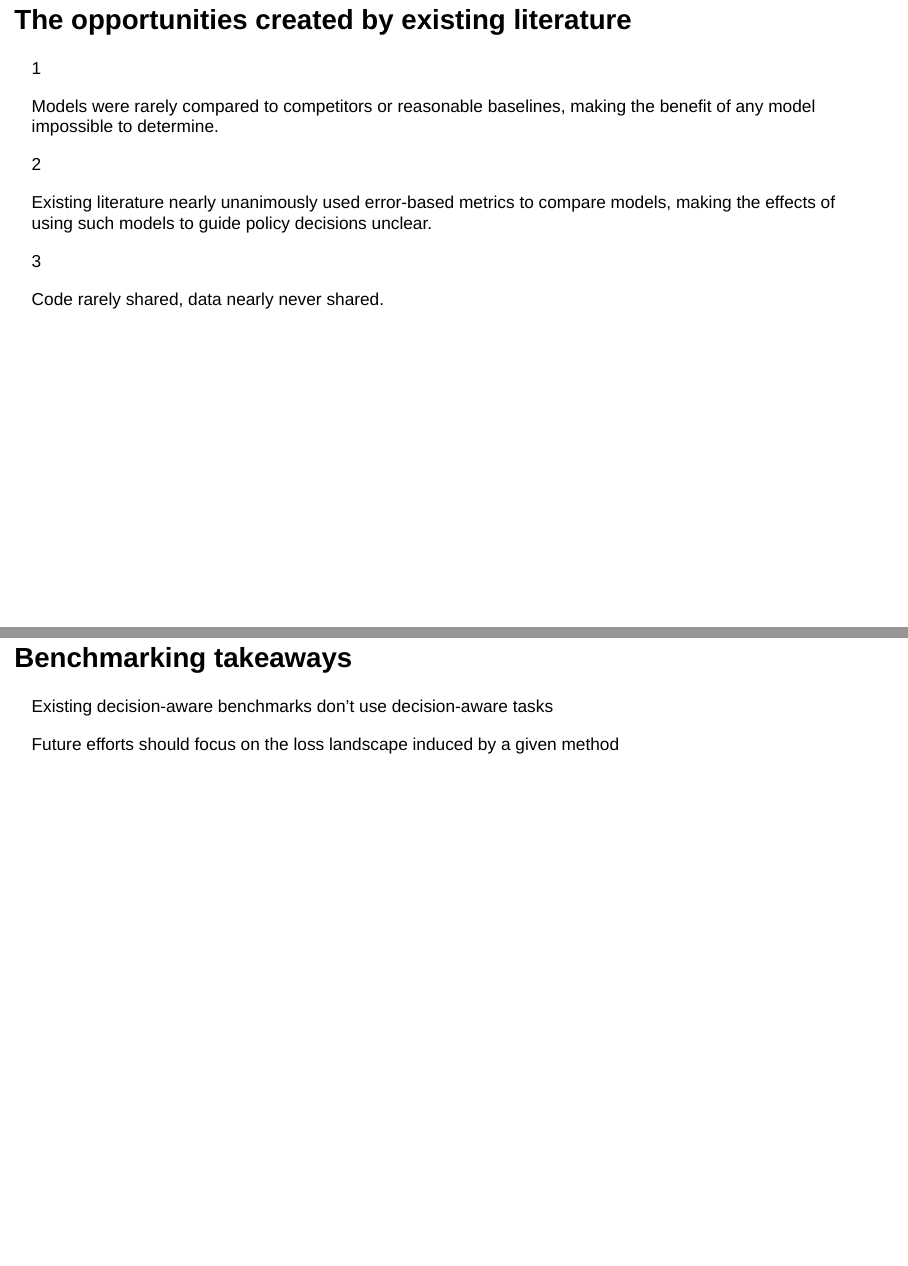
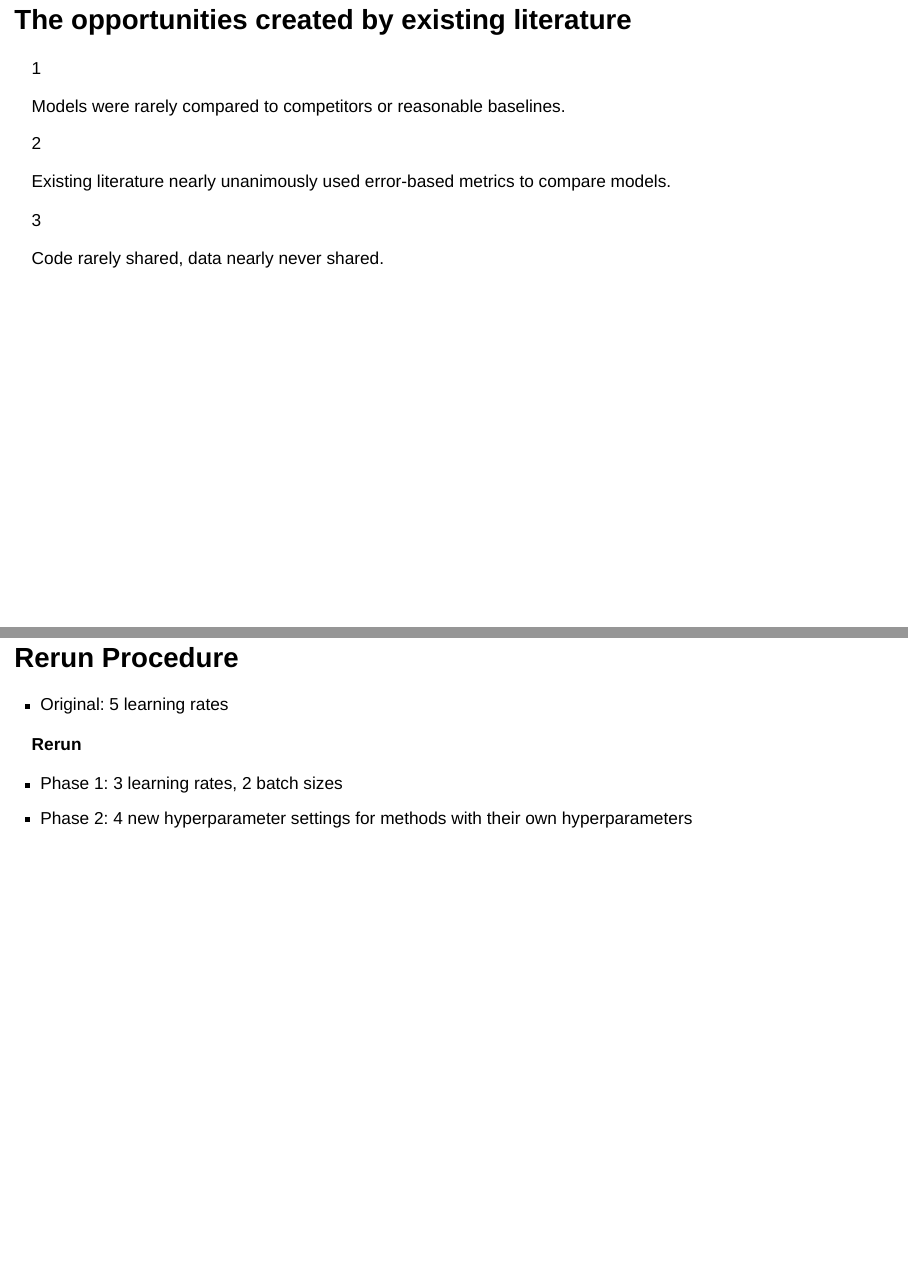
Before and after one commit to kheuton/defense, a Quarto document (slides.qmd): pages 9 and 38 of 52 before the commit and pages 9 and 33 of 52 after it, joined at a grey line. Rendered offline with R 4.5, knitr and Pandoc in place of Quarto, with nearby package versions; drawn as Slidy slides in place of the format the file asks for.

Commit message:
Tighten slide wording: evaluation opportunities and rerun procedure
- Trim trailing clauses from evaluation opportunity bullets 1 and 2
- Replace static rerun-procedure image slide with native text + fragments

Co-Authored-By: Claude Sonnet 4.6 <noreply@anthropic.com>

```diff
--- a/slides.qmd
+++ b/slides.qmd
@@ -169,7 +169,7 @@ Kyle Heuton, Jyontika Kapoor, Shikhar Shrestha, Thomas J. Stopka, Michael C. Hug
 1
 :::
 ::: {.contribution-body}
-Models were rarely compared to competitors or reasonable baselines, making the benefit of any model impossible to determine.
+Models were rarely compared to competitors or reasonable baselines.
 :::
 :::
 :::
@@ -180,7 +180,7 @@ Models were rarely compared to competitors or reasonable baselines, making the b
 2
 :::
 ::: {.contribution-body}
-Existing literature nearly unanimously used error-based metrics to compare models, making the effects of using such models to guide policy decisions unclear.
+Existing literature nearly unanimously used error-based metrics to compare models.
 :::
 :::
 :::
@@ -740,7 +740,19 @@ Kyle Heuton, Michael C. Hughes
 ::: {.fragment .results-step}
 :::
 
-## {background-image="figures/ch5/slide05.png" background-size="contain" background-color="white"}
+## Rerun Procedure
+
+- Original: 5 learning rates
+
+::: {.fragment}
+**Rerun**
+
+- Phase 1: 3 learning rates, 2 batch sizes
+:::
+
+::: {.fragment}
+- Phase 2: 4 new hyperparameter settings for methods with their own hyperparameters
+:::
 
 ## {background-iframe="animations/interactive/bench-bump-rerun-main.html" background-interactive="true"}
 
```
